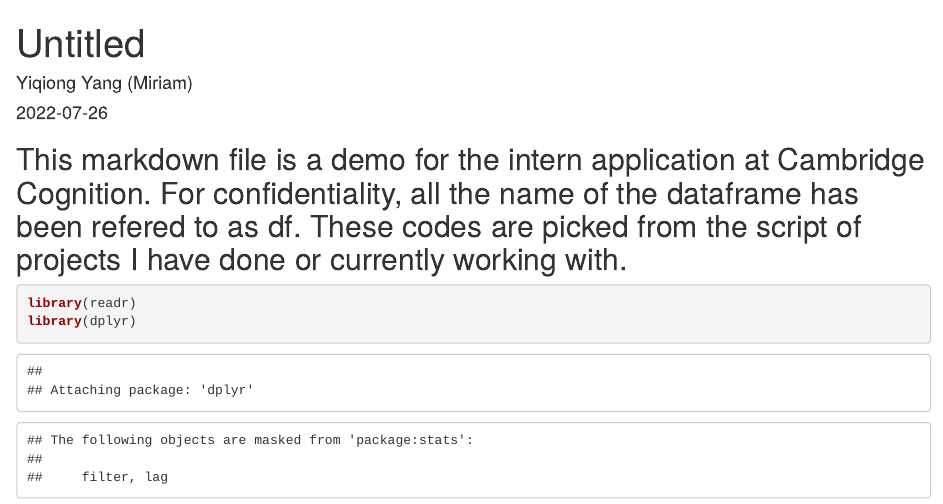
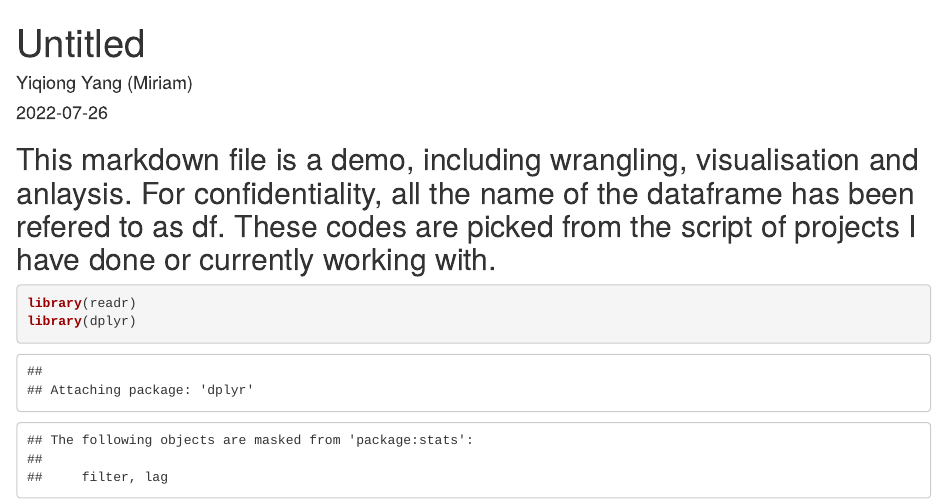
Before and after one commit to EchungYang/R-code-for-archive, an R Markdown document (R Demo Code.Rmd): the page in a window 1100 px wide, from its top. Rendered offline with R 4.5, knitr and Pandoc, with nearby package versions; some code elsewhere in the file could not run offline; common packages that the code uses without loading them are loaded.

Commit message:
Update R Demo Code.Rmd

````diff
--- a/R Demo Code.Rmd
+++ b/R Demo Code.Rmd
@@ -5,7 +5,7 @@ date: '2022-07-26'
 output: html_document
 ---
 
-## This markdown file is a demo for the intern application at Cambridge Cognition. For confidentiality, all the name of the dataframe has been refered to as df. These codes are picked from the script of projects I have done or currently working with.
+## This markdown file is a demo, including wrangling, visualisation and anlaysis. For confidentiality, all the name of the dataframe has been refered to as df. These codes are picked from the script of projects I have done or currently working with.
 
 ```{r Set up}
 
````
